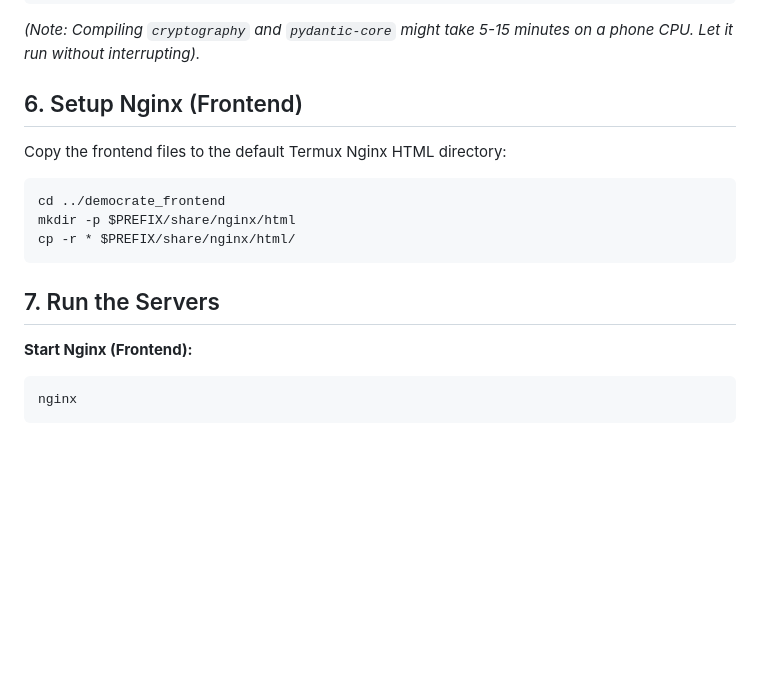
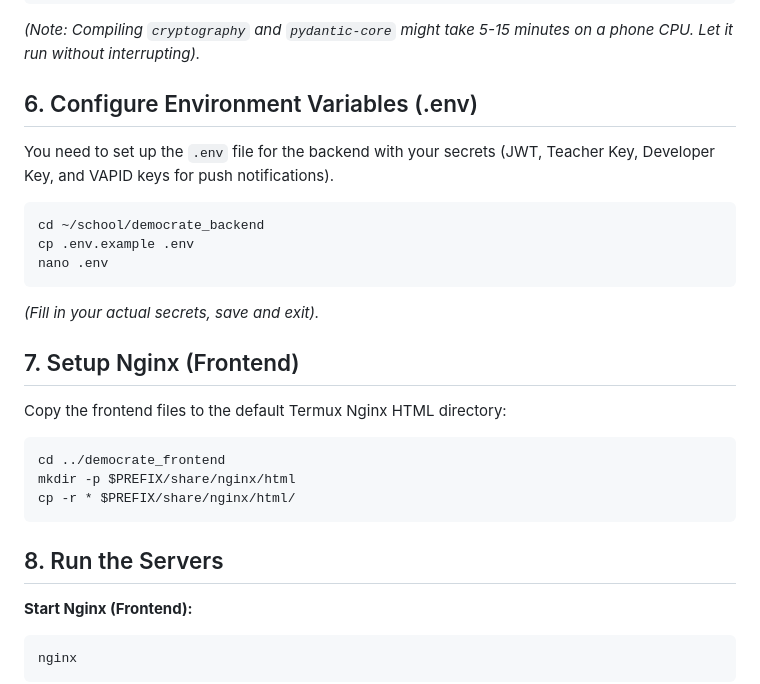
Before and after one commit to yatharthp9211/school, a Markdown page: documentations/setup_termux.md, the part around the change. Rendered like a GitHub page; blank space fills up the shorter version.

Commit message:
docs: Add .env configuration step to termux setup guide

````diff
--- a/documentations/setup_termux.md
+++ b/documentations/setup_termux.md
@@ -47,7 +47,16 @@ pip install -r requirements.txt
 ```
 *(Note: Compiling `cryptography` and `pydantic-core` might take 5-15 minutes on a phone CPU. Let it run without interrupting).*
 
-## 6. Setup Nginx (Frontend)
+## 6. Configure Environment Variables (.env)
+You need to set up the `.env` file for the backend with your secrets (JWT, Teacher Key, Developer Key, and VAPID keys for push notifications).
+```bash
+cd ~/school/democrate_backend
+cp .env.example .env
+nano .env
+```
+*(Fill in your actual secrets, save and exit).*
+
+## 7. Setup Nginx (Frontend)
 Copy the frontend files to the default Termux Nginx HTML directory:
 ```bash
 cd ../democrate_frontend
@@ -55,7 +64,7 @@ mkdir -p $PREFIX/share/nginx/html
 cp -r * $PREFIX/share/nginx/html/
 ```
 
-## 7. Run the Servers
+## 8. Run the Servers
 
 **Start Nginx (Frontend):**
 ```bash
````
